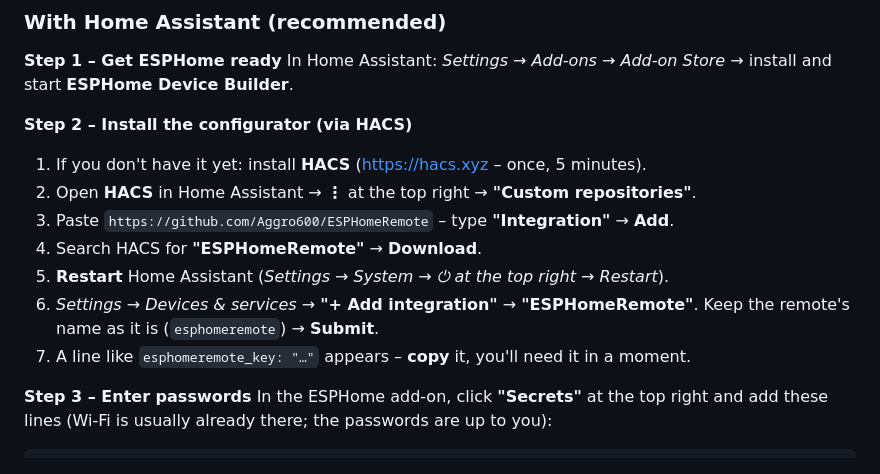
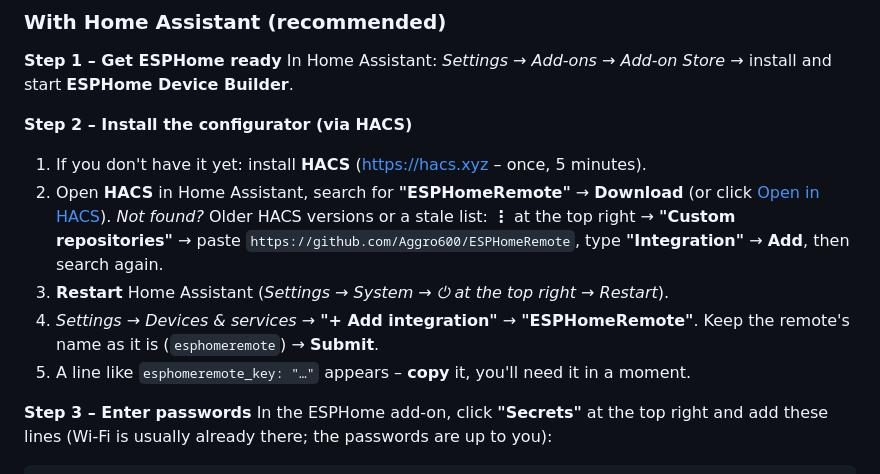
Before and after one commit to Aggro600/ESPHomeRemote, a Markdown page: README.md, the part around one of its changes. Rendered like a GitHub page.

```diff
--- a/README.md
+++ b/README.md
@@ -247,13 +247,14 @@ In Home Assistant: *Settings → Add-ons → Add-on Store →* install and start
 
 **Step 2 – Install the configurator (via HACS)**
 1. If you don't have it yet: install **HACS** (https://hacs.xyz – once, 5 minutes).
-2. Open **HACS** in Home Assistant → **⋮** at the top right → **"Custom repositories"**.
-3. Paste `https://github.com/Aggro600/ESPHomeRemote` – type **"Integration"** → **Add**.
-4. Search HACS for **"ESPHomeRemote"** → **Download**.
-5. **Restart** Home Assistant (*Settings → System → ⏻ at the top right → Restart*).
-6. *Settings → Devices & services →* **"+ Add integration"** → **"ESPHomeRemote"**.
+2. Open **HACS** in Home Assistant, search for **"ESPHomeRemote"** → **Download**
+   (or click [Open in HACS](https://my.home-assistant.io/redirect/hacs_repository/?owner=Aggro600&repository=ESPHomeRemote&category=integration)).
+   *Not found?* Older HACS versions or a stale list: **⋮** at the top right → **"Custom repositories"** →
+   paste `https://github.com/Aggro600/ESPHomeRemote`, type **"Integration"** → **Add**, then search again.
+3. **Restart** Home Assistant (*Settings → System → ⏻ at the top right → Restart*).
+4. *Settings → Devices & services →* **"+ Add integration"** → **"ESPHomeRemote"**.
    Keep the remote's name as it is (`esphomeremote`) → **Submit**.
-7. A line like `esphomeremote_key: "…"` appears – **copy** it, you'll need it in a moment.
+5. A line like `esphomeremote_key: "…"` appears – **copy** it, you'll need it in a moment.
 
 **Step 3 – Enter passwords**
 In the ESPHome add-on, click **"Secrets"** at the top right and add these lines
```
Also changed, not shown: other parts of README.md (+1 -1 lines), README.de.md (+8 -7 lines).
